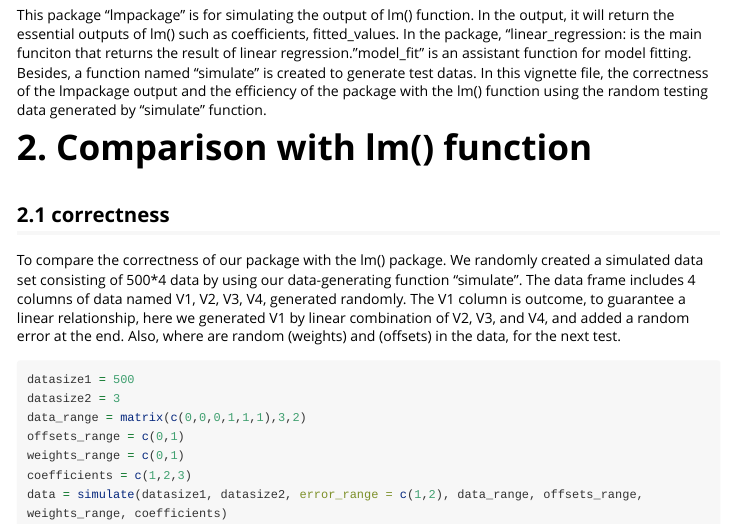
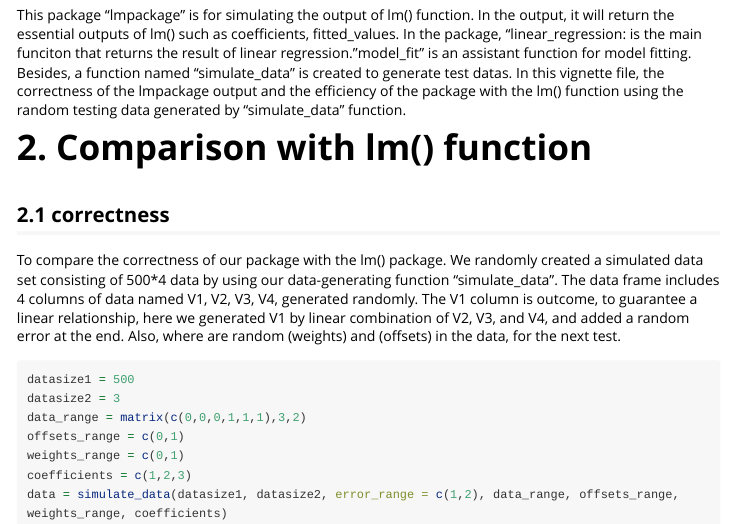
Before and after one commit to lxfjwj/lmpackage, an R Markdown document (vignettes/my-vignette.Rmd): the page in a window 1100 px wide, from 130 px down, and a second part further down, joined at a grey line. Rendered offline with R 4.5, knitr and Pandoc, with nearby package versions; code that draws random numbers runs with fixed seeds of ours; long lines of code are wrapped.

Commit message:
edit function name

````diff
--- a/R/simulate.R
+++ b/R/simulate_data.R
@@ -21,10 +21,10 @@
 #' @examples offsets_range = c(0,1)
 #' @examples weights_range = c(0,1)
 #' @examples coefficients = c(1,2,3)
-#' @examples data = simulate(10, 3, error_range= c(0,1), data_range, offsets_range, weights_range,coefficients)
+#' @examples data = simulate_data(10, 3, error_range= c(0,1), data_range, offsets_range, weights_range,coefficients)
 
 
-simulate = function(datasize1, datasize2,
+simulate_data = function(datasize1, datasize2,
                     error_range, data_range, offsets_range, weights_range,
                     coefficients){
   data_matrix = matrix(0,nrow = datasize1, ncol = datasize2+1)
--- a/vignettes/my-vignette.Rmd
+++ b/vignettes/my-vignette.Rmd
@@ -16,11 +16,11 @@ library(tidyr)
 library(lmpackage)
 ```
 # 1. Introduction
-This package "lmpackage" is for simulating the output of lm() function. In the output, it will return the essential outputs of lm() such as coefficients, fitted_values. In the package, "linear_regression: is the main funciton that returns the result of linear regression. "model_fit" is an assistant function for model fitting. Besides, a function named "simulate" is created to generate test datas. In this vignette file, the correctness of the lmpackage output and the efficiency of the package with the lm() function using the random testing data generated by "simulate" function.
+This package "lmpackage" is for simulating the output of lm() function. In the output, it will return the essential outputs of lm() such as coefficients, fitted_values. In the package, "linear_regression: is the main funciton that returns the result of linear regression. "model_fit" is an assistant function for model fitting. Besides, a function named "simulate_data" is created to generate test datas. In this vignette file, the correctness of the lmpackage output and the efficiency of the package with the lm() function using the random testing data generated by "simulate_data" function.
 
 # 2. Comparison with lm() function
 ## 2.1 correctness
-To compare the correctness of our package with the lm() package. We randomly created a simulated data set consisting of 500*4 data by using our data-generating function "simulate". The data frame includes 4 columns of data named V1, V2, V3, V4, generated randomly. The V1 column is outcome, to guarantee a linear relationship, here we generated V1 by linear combination of V2, V3, and V4, and added a random error at the end. Also, where are random (weights) and (offsets) in the data, for the next test.
+To compare the correctness of our package with the lm() package. We randomly created a simulated data set consisting of 500*4 data by using our data-generating function "simulate_data". The data frame includes 4 columns of data named V1, V2, V3, V4, generated randomly. The V1 column is outcome, to guarantee a linear relationship, here we generated V1 by linear combination of V2, V3, and V4, and added a random error at the end. Also, where are random (weights) and (offsets) in the data, for the next test.
 ```{r}
 datasize1 = 500
 datasize2 = 3
@@ -28,7 +28,7 @@ data_range = matrix(c(0,0,0,1,1,1),3,2)
 offsets_range = c(0,1)
 weights_range = c(0,1)
 coefficients = c(1,2,3)
-data = simulate(datasize1, datasize2, error_range = c(1,2), data_range, offsets_range, weights_range, coefficients)
+data = simulate_data(datasize1, datasize2, error_range = c(1,2), data_range, offsets_range, weights_range, coefficients)
 m = lm(V1~V2+V3+V4, data)
 m1 = linear_regression(V1~V2+V3+V4, data)
 ```
````
Also changed, not shown: R/linear_regression.R (+1 -1 lines), README.md, R/simulate_data.R (2 more changed lines), 5 other files.
